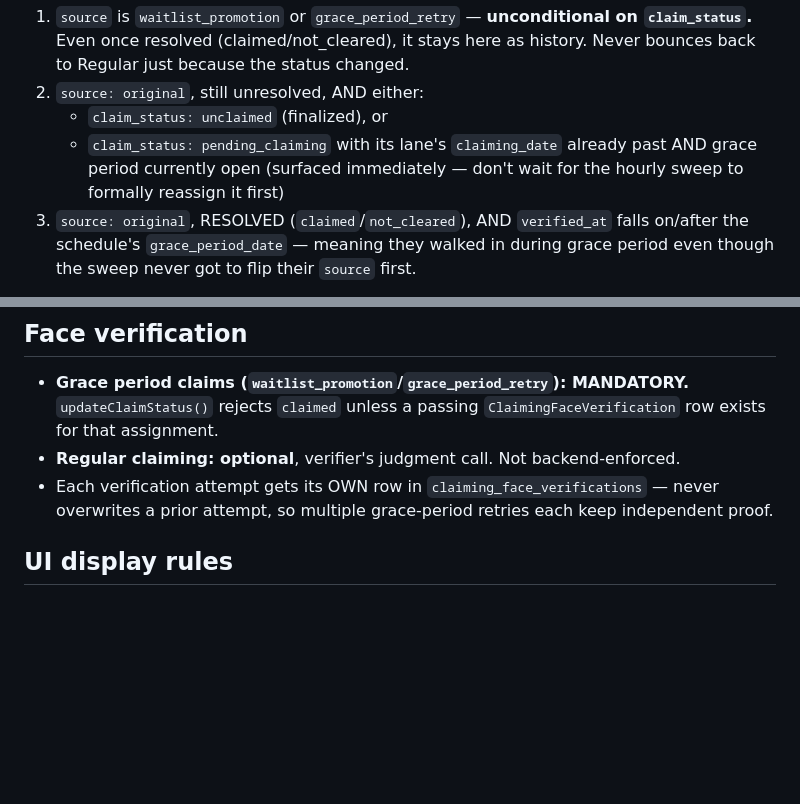
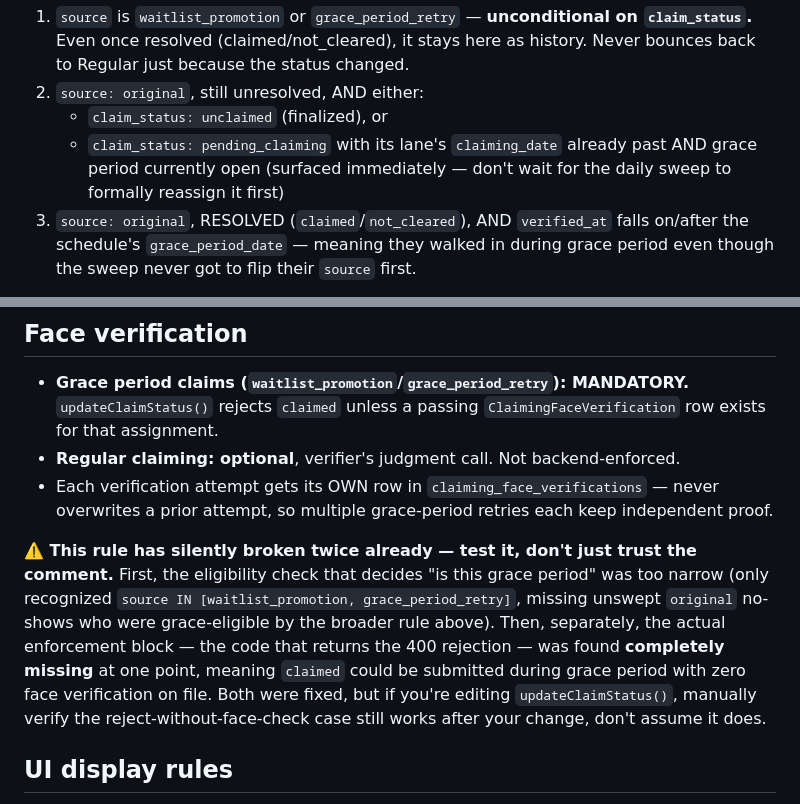
Before and after one commit to coycoyyiee143/sk-educational-assistance-system, a Markdown page: CLAIMING_RULES.md, 2 parts joined by grey strips. GitHub-like rendering; blank space fills up the shorter version.

Commit message:
fix: update claiming rules

```diff
--- a/CLAIMING_RULES.md
+++ b/CLAIMING_RULES.md
@@ -93,7 +93,7 @@ An assignment is grace-period-eligible if ANY of:
    - `claim_status: unclaimed` (finalized), or
    - `claim_status: pending_claiming` with its lane's `claiming_date`
      already past AND grace period currently open (surfaced
-     immediately — don't wait for the hourly sweep to formally
+     immediately — don't wait for the daily sweep to formally
      reassign it first)
 3. `source: original`, RESOLVED (`claimed`/`not_cleared`), AND
    `verified_at` falls on/after the schedule's `grace_period_date` —
@@ -116,6 +116,18 @@ open and an `original` applicant's lane day hasn't happened yet.
   `claiming_face_verifications` — never overwrites a prior attempt, so
   multiple grace-period retries each keep independent proof.
 
+**⚠️ This rule has silently broken twice already — test it, don't just
+trust the comment.** First, the eligibility check that decides "is this
+grace period" was too narrow (only recognized `source IN
+[waitlist_promotion, grace_period_retry]`, missing unswept `original`
+no-shows who were grace-eligible by the broader rule above). Then,
+separately, the actual enforcement block — the code that returns the
+400 rejection — was found **completely missing** at one point, meaning
+`claimed` could be submitted during grace period with zero face
+verification on file. Both were fixed, but if you're editing
+`updateClaimStatus()`, manually verify the reject-without-face-check
+case still works after your change, don't assume it does.
+
 ## UI display rules
 
 - Regular Claiming and Grace Period List tabs must NEVER show the same
```
